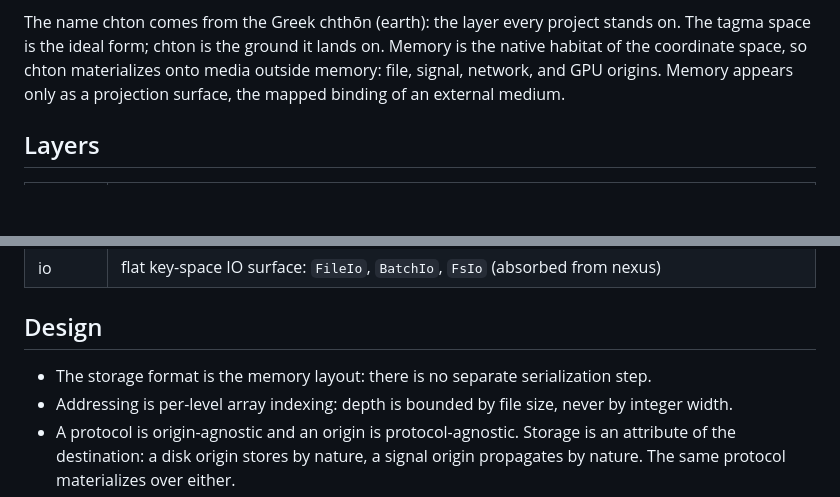
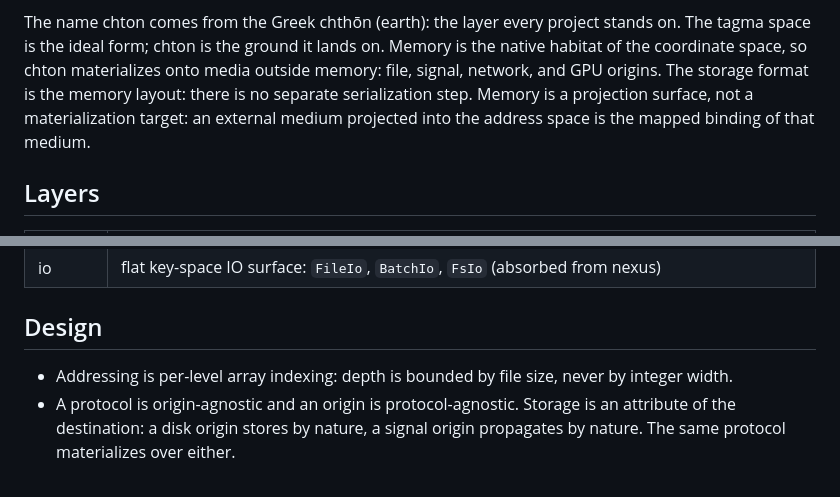
Before and after one commit to ssccsorg/chton, a Markdown page: README.md, 2 parts joined by grey strips. GitHub-like rendering; blank space fills up the shorter version.

Commit message:
docs: Add flash origin insights from esp32-ai

```diff
--- a/README.md
+++ b/README.md
@@ -12,8 +12,10 @@ The name chton comes from the Greek chthōn (earth): the layer every
 project stands on. The tagma space is the ideal form; chton is the ground
 it lands on. Memory is the native habitat of the coordinate space, so
 chton materializes onto media outside memory: file, signal, network, and
-GPU origins. Memory appears only as a projection surface, the mapped
-binding of an external medium.
+GPU origins. The storage format is the memory layout: there is no
+separate serialization step. Memory is a projection surface, not a
+materialization target: an external medium projected into the address
+space is the mapped binding of that medium.
 
 ## Layers
 
@@ -26,8 +28,6 @@ binding of an external medium.
 
 ## Design
 
-- The storage format is the memory layout: there is no separate
-  serialization step.
 - Addressing is per-level array indexing: depth is bounded by file size,
   never by integer width.
 - A protocol is origin-agnostic and an origin is protocol-agnostic. Storage
```
Also changed, not shown: docs/devlog/2026-08-06-esp32-ai-flash-origin-insights.md (added, +116 -0 lines).
